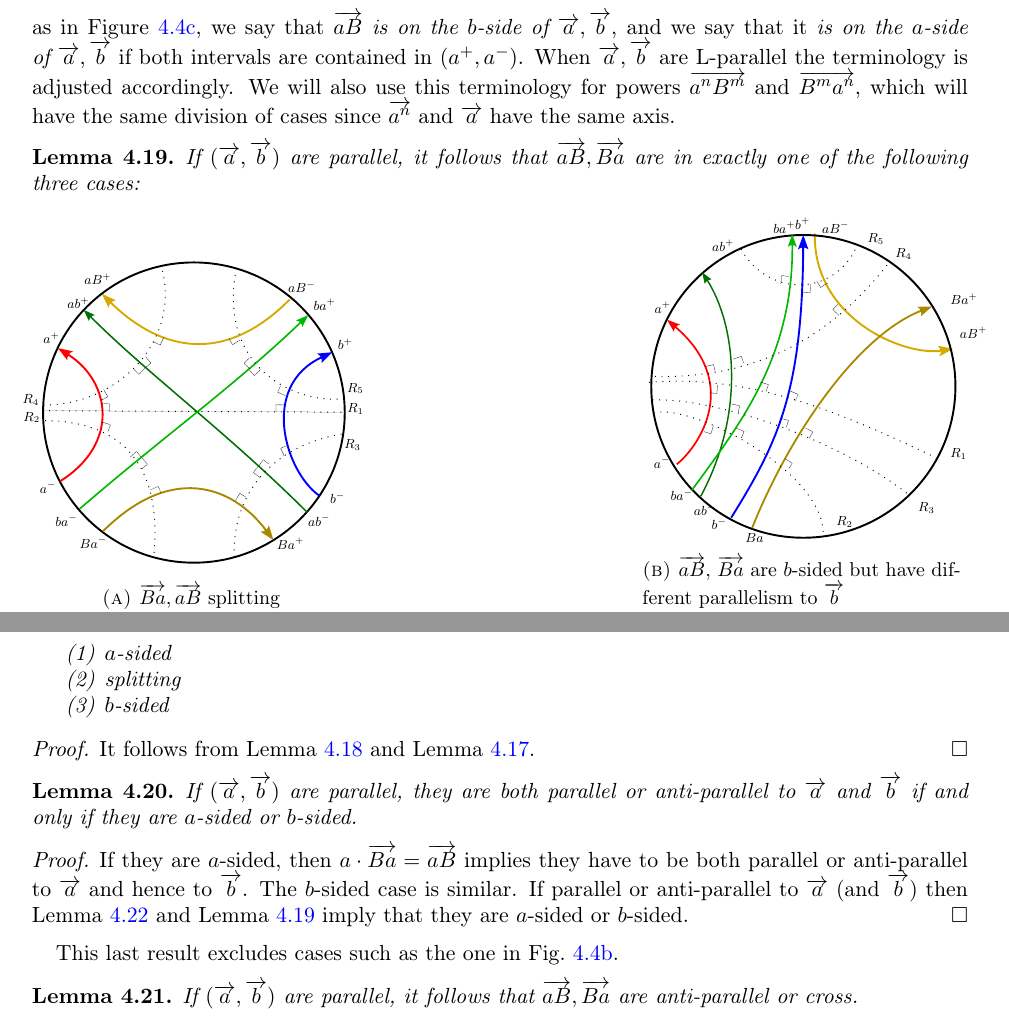
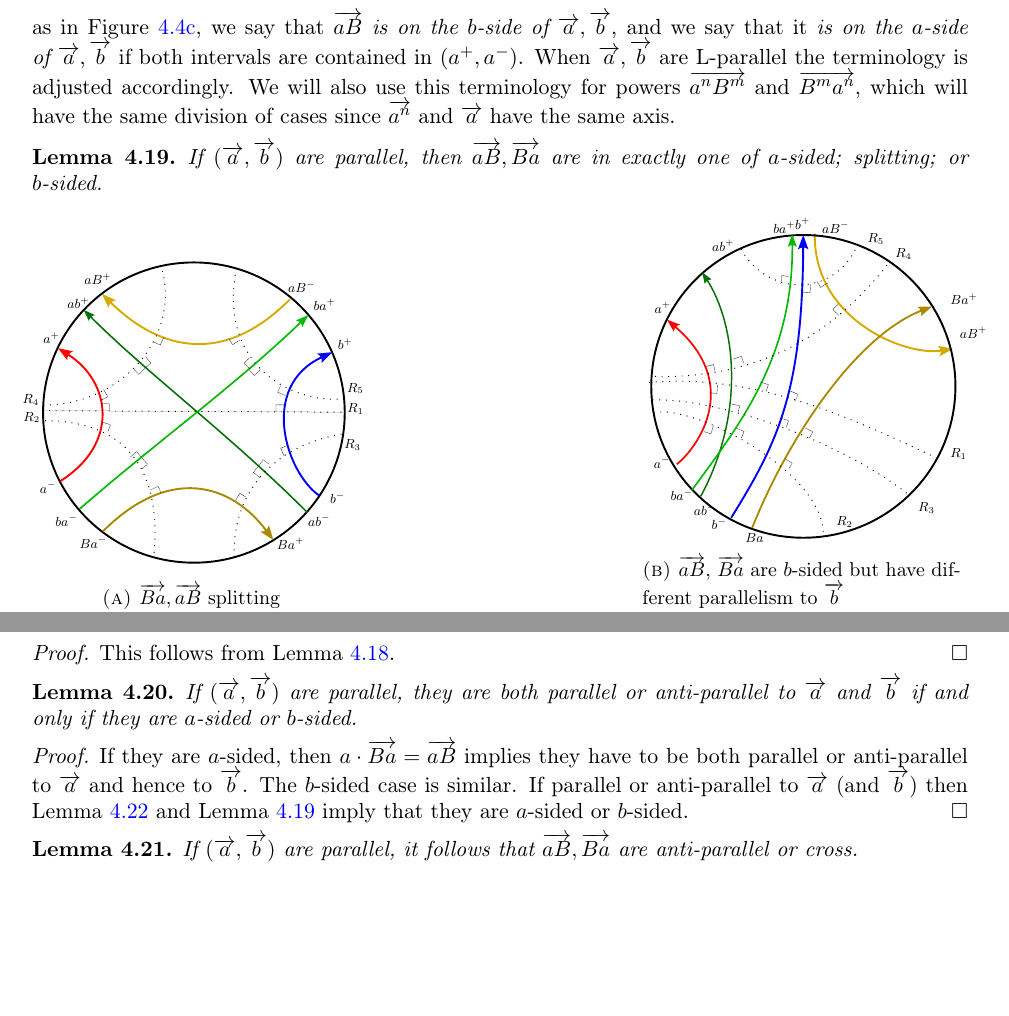
Before and after one commit to dpthurst/Currents-and-intersections, a LaTeX paper (Intersections.tex, which reads crossing.tex): two parts of pages 28 and 29 of 94, joined at a grey line, cut so that both start at the same text, the shorter picture padded with empty space. Compiled offline with pdfLaTeX.

Commit message:
Small edits

```diff
--- a/crossing.tex
+++ b/crossing.tex
@@ -689,17 +689,12 @@ have the same division of cases since $\ora{a^n}$ and $\ora{a}$ have
 the same axis.
 
 \begin{lemma}
-If $(\ora{a},\ora{b})$ are parallel, it follows that $\ora{aB},\ora{Ba}$ are in exactly one of the following
-three cases:
-\begin{enumerate}
-\item $a$-sided
-\item splitting
-\item $b$-sided
-\end{enumerate}
+If $(\ora{a},\ora{b})$ are parallel, then $\ora{aB},\ora{Ba}$ are in
+exactly one of $a$-sided; splitting; or $b$-sided.
 \label{lem:trichotomy_ab}
 \end{lemma}
 \begin{proof}
-It follows from Lemma~\ref{lem:aB_Ba_together} and Lemma~\ref{lem:aB_a_nocross}.
+This follows from Lemma~\ref{lem:aB_Ba_together}.
 \end{proof}
 
 \begin{lemma}
@@ -710,8 +705,6 @@ If $(\ora{a},\ora{b})$ are parallel, they are both parallel or anti-parallel to
 If they are $a$-sided, then $a \cdot \ora{Ba} = \ora{aB}$ implies they have to be both parallel or anti-parallel to $\ora{a}$ and hence to $\ora{b}$. The $b$-sided case is similar.
 If parallel or anti-parallel to $\ora{a}$ (and $\ora{b}$) then Lemma~\ref{lem:splitting_specific} and Lemma~\ref{lem:trichotomy_ab} imply that they are $a$-sided or $b$-sided.
 \end{proof}
-
-This last result excludes cases such as the one in Fig.~\ref{fig:r1_switched}.
 
 \begin{lemma}
 If $(\ora{a},\ora{b})$ are parallel, it follows that $\ora{aB},\ora{Ba}$  are anti-parallel or cross.
```
